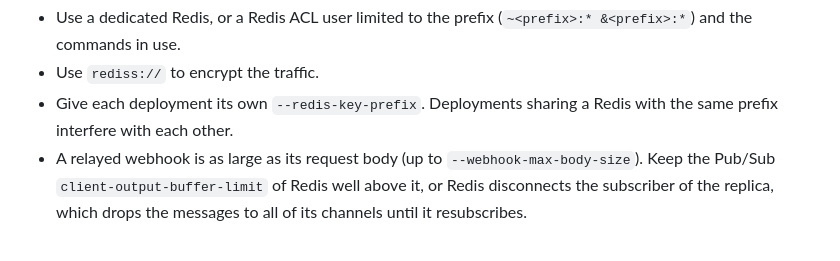
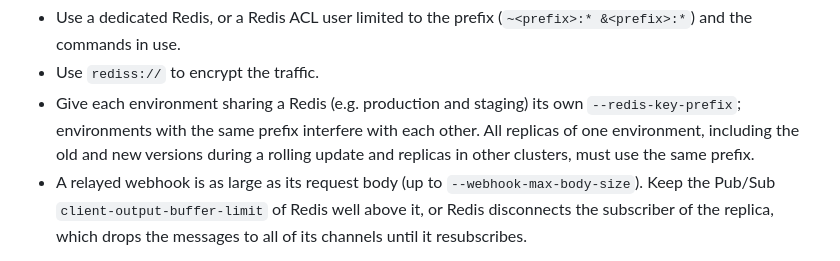
Before and after one commit to nonchan7720/webhook-over-websocket, a Markdown page: README.md, the part around the change. Rendered like a GitHub page.

```diff
--- a/README.md
+++ b/README.md
@@ -237,7 +237,7 @@ webhook-over-websocket server \
 
 - Use a dedicated Redis, or a Redis ACL user limited to the prefix (`~<prefix>:* &<prefix>:*`) and the commands in use.
 - Use `rediss://` to encrypt the traffic.
-- Give each deployment its own `--redis-key-prefix`. Deployments sharing a Redis with the same prefix interfere with each other.
+- Give each environment sharing a Redis (e.g. production and staging) its own `--redis-key-prefix`; environments with the same prefix interfere with each other. All replicas of one environment, including the old and new versions during a rolling update and replicas in other clusters, must use the same prefix.
 - A relayed webhook is as large as its request body (up to `--webhook-max-body-size`). Keep the Pub/Sub `client-output-buffer-limit` of Redis well above it, or Redis disconnects the subscriber of the replica, which drops the messages to all of its channels until it resubscribes.
 
 **Limitations:** Redis Pub/Sub delivers messages at most once. If the replica holding the WebSocket goes away while a webhook is in flight, the caller receives `504 Gateway Timeout`.
```
Also changed, not shown: README_ja.md (+1 -1 lines).
